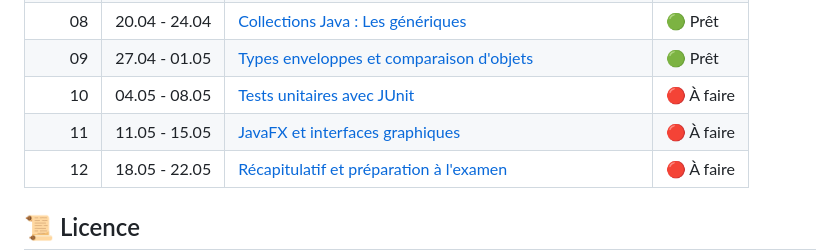
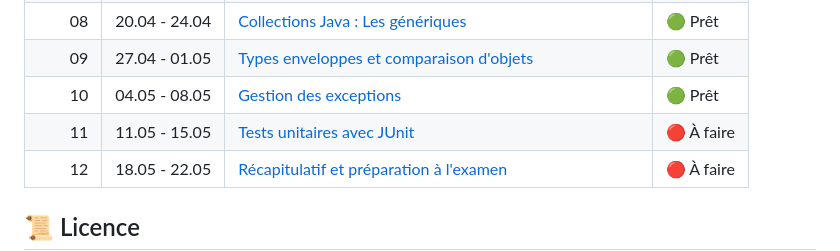
Before and after one commit to heig-vd-progim-course/heig-vd-progim2-course, a Markdown page: README.md, the part around the change. GitHub-like rendering.

Commit message:
Corriger la séance 10 (#67)

```diff
--- a/README.md
+++ b/README.md
@@ -47,8 +47,8 @@ d'apprentissage, et les méthodes d'évaluation.
 |     07 | 13.04 - 17.04 | [Collections Java : Listes, sets et maps](./01-contenus-du-cours/08-collections-java-listes-sets-et-maps/)                                    | 🟢 Prêt     |
 |     08 | 20.04 - 24.04 | [Collections Java : Les génériques](./01-contenus-du-cours/09-collections-java-lambda-et-generiques/)                                         | 🟢 Prêt     |
 |     09 | 27.04 - 01.05 | [Types enveloppes et comparaison d'objets](./01-contenus-du-cours/10-types-enveloppes-et-comparaison/)                                        | 🟢 Prêt     |
-|     10 | 04.05 - 08.05 | [Tests unitaires avec JUnit](./01-contenus-du-cours/12-tests-unitaires-avec-junit/)                                                           | 🔴 À faire  |
-|     11 | 11.05 - 15.05 | [JavaFX et interfaces graphiques](./01-contenus-du-cours/13-javafx-et-interfaces-graphiques/)                                                 | 🔴 À faire  |
+|     10 | 04.05 - 08.05 | [Gestion des exceptions](./01-contenus-du-cours/11-gestion-des-exceptions/)                                                                   | 🟢 Prêt     |
+|     11 | 11.05 - 15.05 | [Tests unitaires avec JUnit](./01-contenus-du-cours/12-tests-unitaires-avec-junit/)                                                           | 🔴 À faire  |
 |     12 | 18.05 - 22.05 | [Récapitulatif et préparation à l'examen](./01-contenus-du-cours/14-recapitulatif-et-preparation-a-lexamen/)                                  | 🔴 À faire  |
 
 ## 📜 Licence
```
